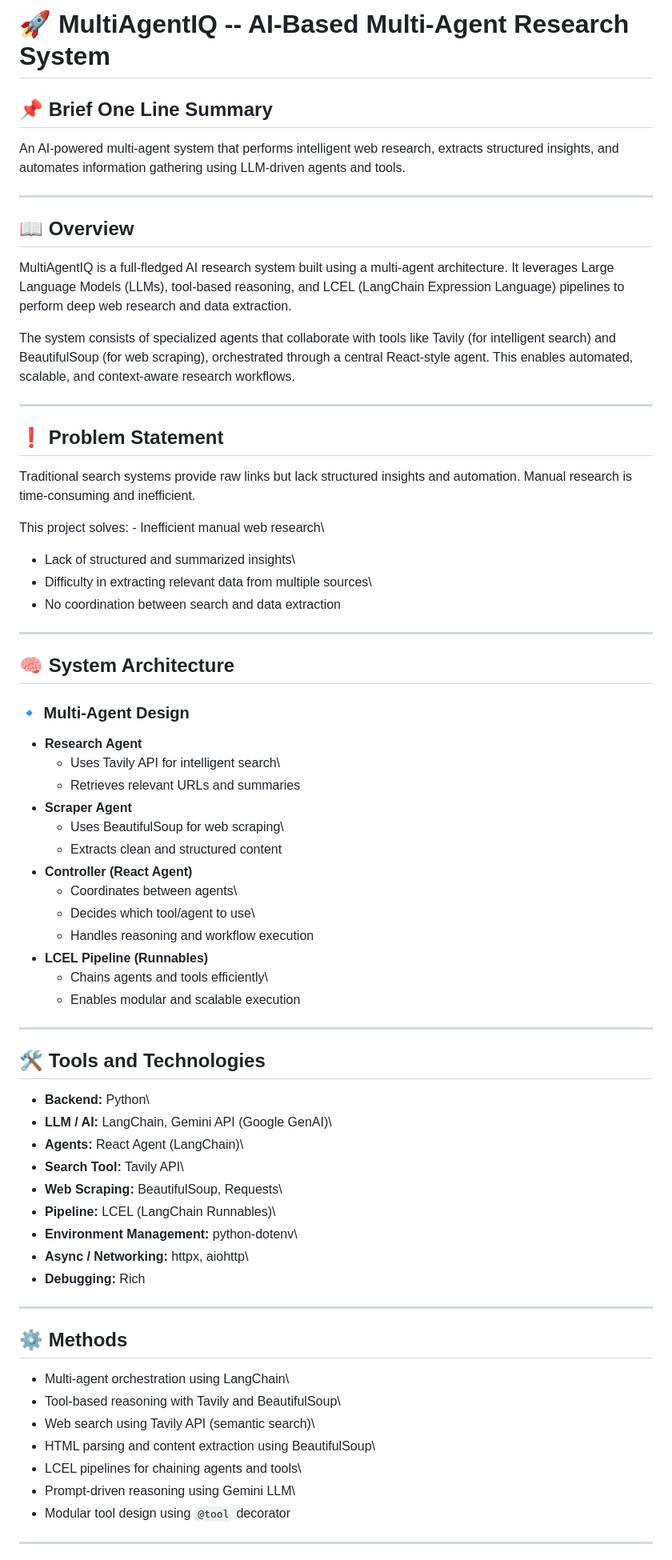
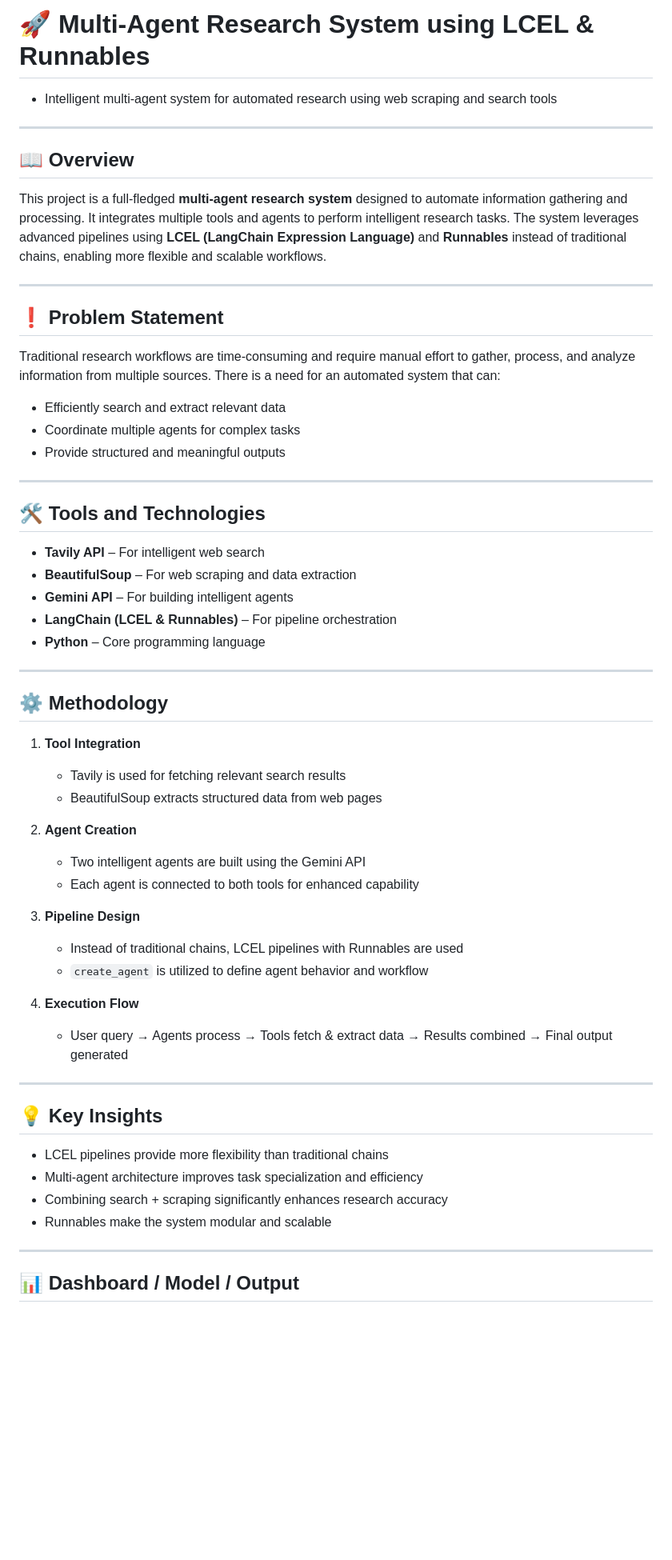
Before and after one commit to yashveersaini/Multi-Agent-Research-System, a Markdown page: README.md, the part around one of its changes. Shown at 80% size. GitHub-like rendering; blank space fills up the shorter version.

```diff
--- a/README.md
+++ b/README.md
@@ -1,83 +1,60 @@
-# 🚀 MultiAgentIQ -- AI-Based Multi-Agent Research System
+# 🚀 Multi-Agent Research System using LCEL & Runnables
 
-## 📌 Brief One Line Summary
-
-An AI-powered multi-agent system that performs intelligent web research,
-extracts structured insights, and automates information gathering using
-LLM-driven agents and tools.
+* Intelligent multi-agent system for automated research using web scraping and search tools
 
 ------------------------------------------------------------------------
-
 ## 📖 Overview
 
-MultiAgentIQ is a full-fledged AI research system built using a
-multi-agent architecture. It leverages Large Language Models (LLMs),
-tool-based reasoning, and LCEL (LangChain Expression Language) pipelines
-to perform deep web research and data extraction.
-
-The system consists of specialized agents that collaborate with tools
-like Tavily (for intelligent search) and BeautifulSoup (for web
-scraping), orchestrated through a central React-style agent. This
-enables automated, scalable, and context-aware research workflows.
+This project is a full-fledged **multi-agent research system** designed to automate information gathering and processing. It integrates multiple tools and agents to perform intelligent research tasks. The system leverages advanced pipelines using **LCEL (LangChain Expression Language)** and **Runnables** instead of traditional chains, enabling more flexible and scalable workflows.
 
 ------------------------------------------------------------------------
-
 ## ❗ Problem Statement
 
-Traditional search systems provide raw links but lack structured
-insights and automation. Manual research is time-consuming and
-inefficient.
+Traditional research workflows are time-consuming and require manual effort to gather, process, and analyze information from multiple sources. There is a need for an automated system that can:
 
-This project solves: - Inefficient manual web research\
-- Lack of structured and summarized insights\
-- Difficulty in extracting relevant data from multiple sources\
-- No coordination between search and data extraction
+* Efficiently search and extract relevant data
+* Coordinate multiple agents for complex tasks
+* Provide structured and meaningful outputs
 
 ------------------------------------------------------------------------
+## 🛠 Tools and Technologies
 
-## 🧠 System Architecture
-
-### 🔹 Multi-Agent Design
-
--   **Research Agent**
-    -   Uses Tavily API for intelligent search\
-    -   Retrieves relevant URLs and summaries
--   **Scraper Agent**
-    -   Uses BeautifulSoup for web scraping\
-    -   Extracts clean and structured content
--   **Controller (React Agent)**
-    -   Coordinates between agents\
-    -   Decides which tool/agent to use\
-    -   Handles reasoning and workflow execution
--   **LCEL Pipeline (Runnables)**
-    -   Chains agents and tools efficiently\
-    -   Enables modular and scalable execution
+* **Tavily API** – For intelligent web search
+* **BeautifulSoup** – For web scraping and data extraction
+* **Gemini API** – For building intelligent agents
+* **LangChain (LCEL & Runnables)** – For pipeline orchestration
+* **Python** – Core programming language
 
 ------------------------------------------------------------------------
+## ⚙️ Methodology
 
-## 🛠 Tools and Technologies
+1. **Tool Integration**
 
--   **Backend:** Python\
--   **LLM / AI:** LangChain, Gemini API (Google GenAI)\
--   **Agents:** React Agent (LangChain)\
--   **Search Tool:** Tavily API\
--   **Web Scraping:** BeautifulSoup, Requests\
--   **Pipeline:** LCEL (LangChain Runnables)\
--   **Environment Management:** python-dotenv\
--   **Async / Networking:** httpx, aiohttp\
--   **Debugging:** Rich
+   * Tavily is used for fetching relevant search results
+   * BeautifulSoup extracts structured data from web pages
+
+2. **Agent Creation**
+
+   * Two intelligent agents are built using the Gemini API
+   * Each agent is connected to both tools for enhanced capability
+
+3. **Pipeline Design**
+
+   * Instead of traditional chains, LCEL pipelines with Runnables are used
+   * `create_agent` is utilized to define agent behavior and workflow
+
+4. **Execution Flow**
+
+   * User query → Agents process → Tools fetch & extract data → Results combined → Final output generated
 
 ------------------------------------------------------------------------
+## 💡 Key Insights
 
-## ⚙️ Methods
-
--   Multi-agent orchestration using LangChain\
--   Tool-based reasoning with Tavily and BeautifulSoup\
--   Web search using Tavily API (semantic search)\
--   HTML parsing and content extraction using BeautifulSoup\
--   LCEL pipelines for chaining agents and tools\
--   Prompt-driven reasoning using Gemini LLM\
--   Modular tool design using `@tool` decorator
+* LCEL pipelines provide more flexibility than traditional chains
+* Multi-agent architecture improves task specialization and efficiency
+* Combining search + scraping significantly enhances research accuracy
+* Runnables make the system modular and scalable
 
 ------------------------------------------------------------------------
+## 📊 Dashboard / Model / Output
 
```
Also changed, not shown: other parts of README.md (+10 -24 lines).
